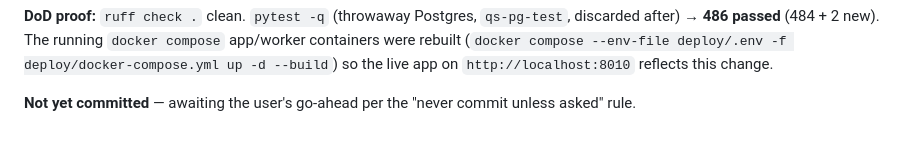
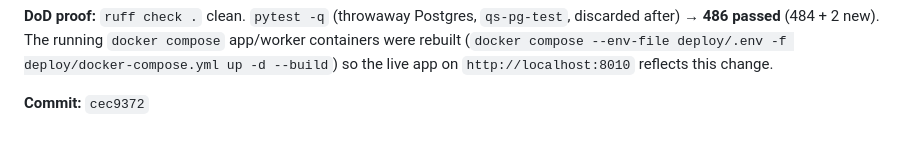
Before and after one commit to LHedi22/QuizApp, a Markdown page: docs/PROGRESS.md, the part around the change. GitHub-like rendering.

Commit message:
docs: record commit hash
Co-Authored-By: Claude Sonnet 5 <noreply@anthropic.com>
Claude-Session: https://claude.ai/code/session_01WKgcdNkvricBq353M1CUbZ

```diff
--- a/docs/PROGRESS.md
+++ b/docs/PROGRESS.md
@@ -2212,5 +2212,4 @@ clean (10/10 questions, zero errors) through the real `parse_workbook`.
 --env-file deploy/.env -f deploy/docker-compose.yml up -d --build`) so the
 live app on `http://localhost:8010` reflects this change.
 
-**Not yet committed** — awaiting the user's go-ahead per the "never commit
-unless asked" rule.
+**Commit:** `cec9372`
```
